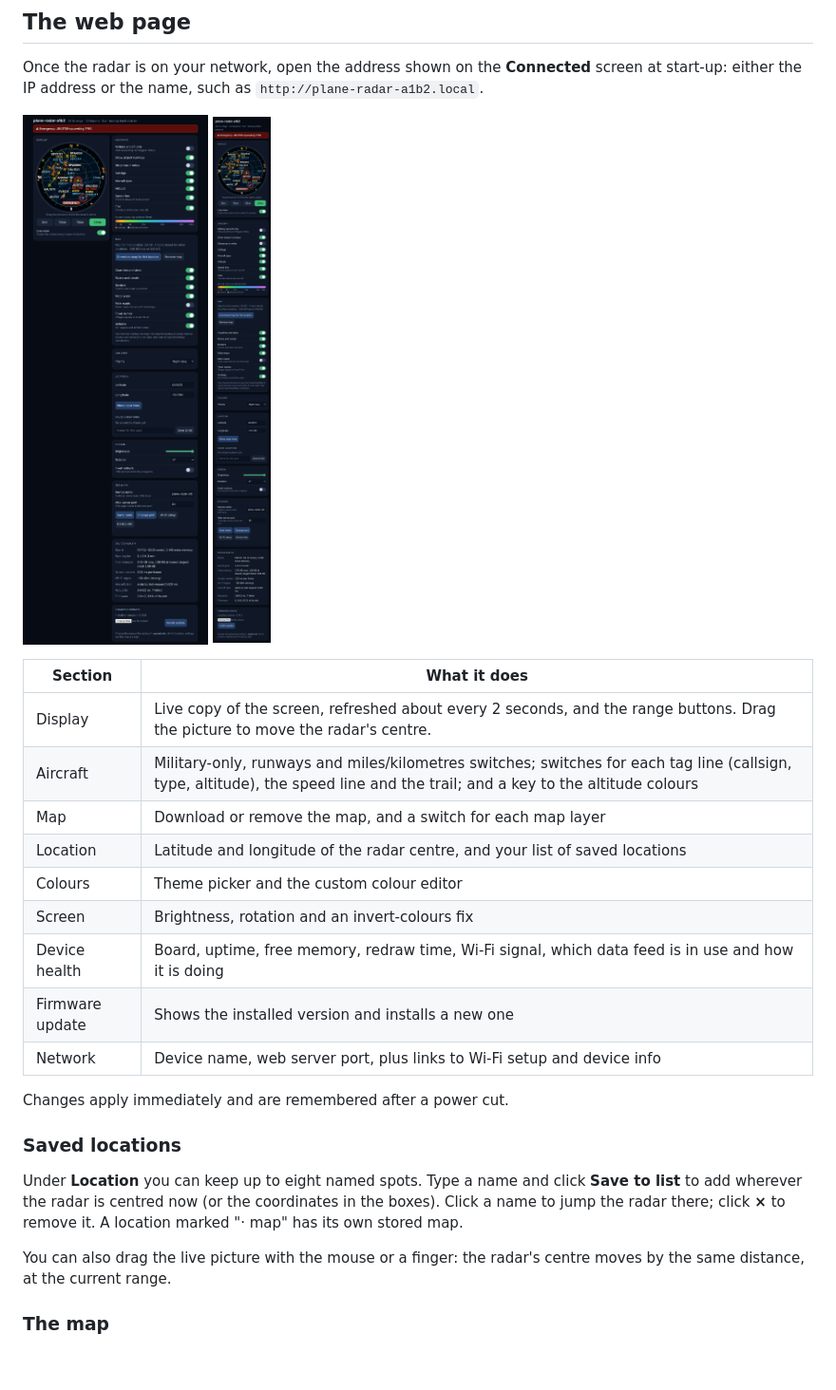
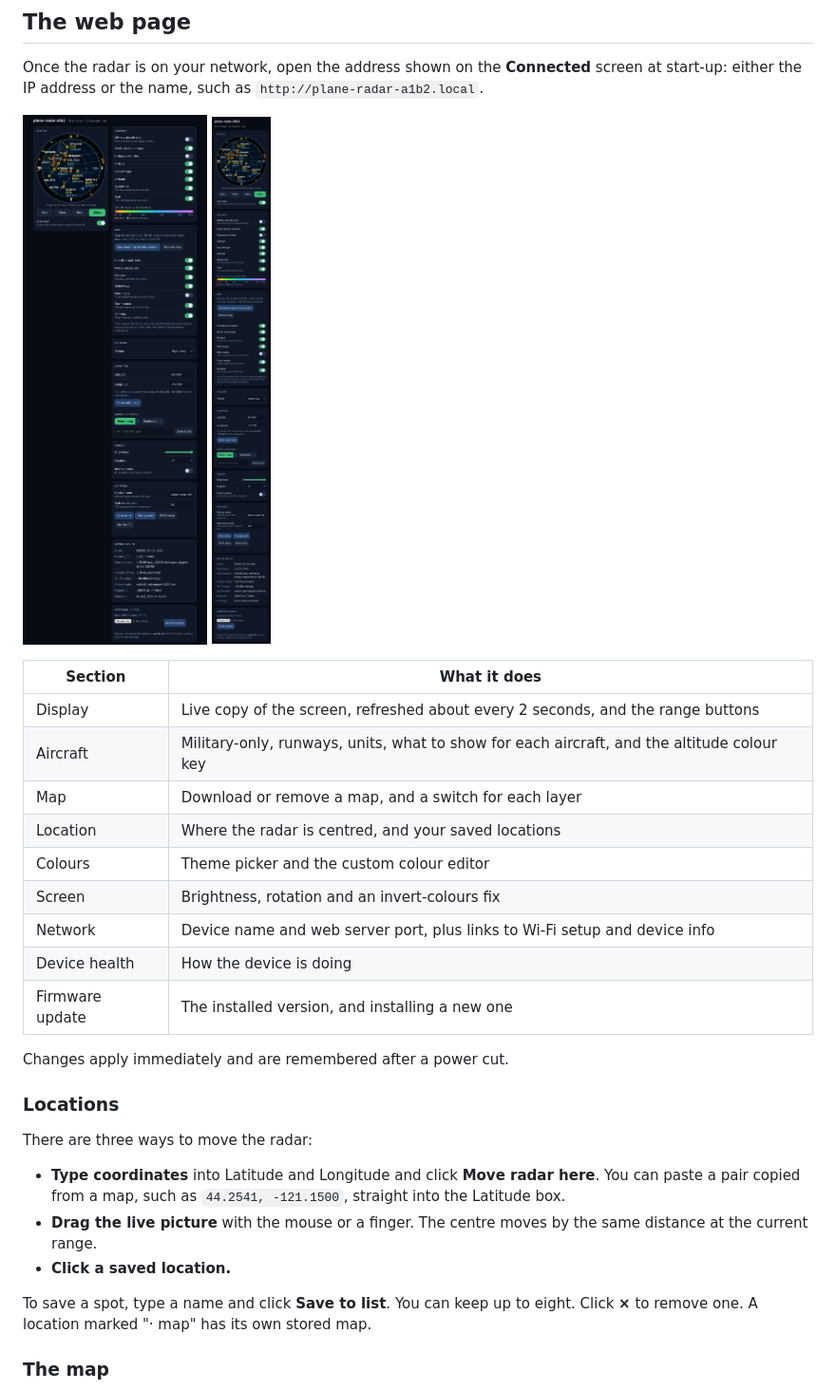
Before and after one commit to ShadowStacker/C3-Radar, a Markdown page: README.md, the part around one of its changes. Shown at 95% size. GitHub-like rendering; pictures changed too: docs/images/web-desktop.png, docs/images/web-phone.png; blank space fills up the shorter version.

```diff
--- a/README.md
+++ b/README.md
@@ -144,23 +159,27 @@ Once the radar is on your network, open the address shown on the **Connected** s
 
 | Section | What it does |
 |---|---|
-| Display | Live copy of the screen, refreshed about every 2 seconds, and the range buttons. Drag the picture to move the radar's centre. |
-| Aircraft | Military-only, runways and miles/kilometres switches; switches for each tag line (callsign, type, altitude), the speed line and the trail; and a key to the altitude colours |
-| Map | Download or remove the map, and a switch for each map layer |
-| Location | Latitude and longitude of the radar centre, and your list of saved locations |
+| Display | Live copy of the screen, refreshed about every 2 seconds, and the range buttons |
+| Aircraft | Military-only, runways, units, what to show for each aircraft, and the altitude colour key |
+| Map | Download or remove a map, and a switch for each layer |
+| Location | Where the radar is centred, and your saved locations |
 | Colours | Theme picker and the custom colour editor |
 | Screen | Brightness, rotation and an invert-colours fix |
-| Device health | Board, uptime, free memory, redraw time, Wi-Fi signal, which data feed is in use and how it is doing |
-| Firmware update | Shows the installed version and installs a new one |
-| Network | Device name, web server port, plus links to Wi-Fi setup and device info |
+| Network | Device name and web server port, plus links to Wi-Fi setup and device info |
+| Device health | How the device is doing |
+| Firmware update | The installed version, and installing a new one |
 
 Changes apply immediately and are remembered after a power cut.
 
-### Saved locations
+### Locations
 
-Under **Location** you can keep up to eight named spots. Type a name and click **Save to list** to add wherever the radar is centred now (or the coordinates in the boxes). Click a name to jump the radar there; click **×** to remove it. A location marked "· map" has its own stored map.
+There are three ways to move the radar:
 
-You can also drag the live picture with the mouse or a finger: the radar's centre moves by the same distance, at the current range.
+- **Type coordinates** into Latitude and Longitude and click **Move radar here**. You can paste a pair copied from a map, such as `44.2541, -121.1500`, straight into the Latitude box.
+- **Drag the live picture** with the mouse or a finger. The centre moves by the same distance at the current range.
+- **Click a saved location.**
+
+To save a spot, type a name and click **Save to list**. You can keep up to eight. Click **×** to remove one. A location marked "· map" has its own stored map.
 
 ### The map
 
```
Also changed, not shown: other parts of README.md (+165 -88 lines), docs/images/display-10km.png, docs/images/display-hero.png.
